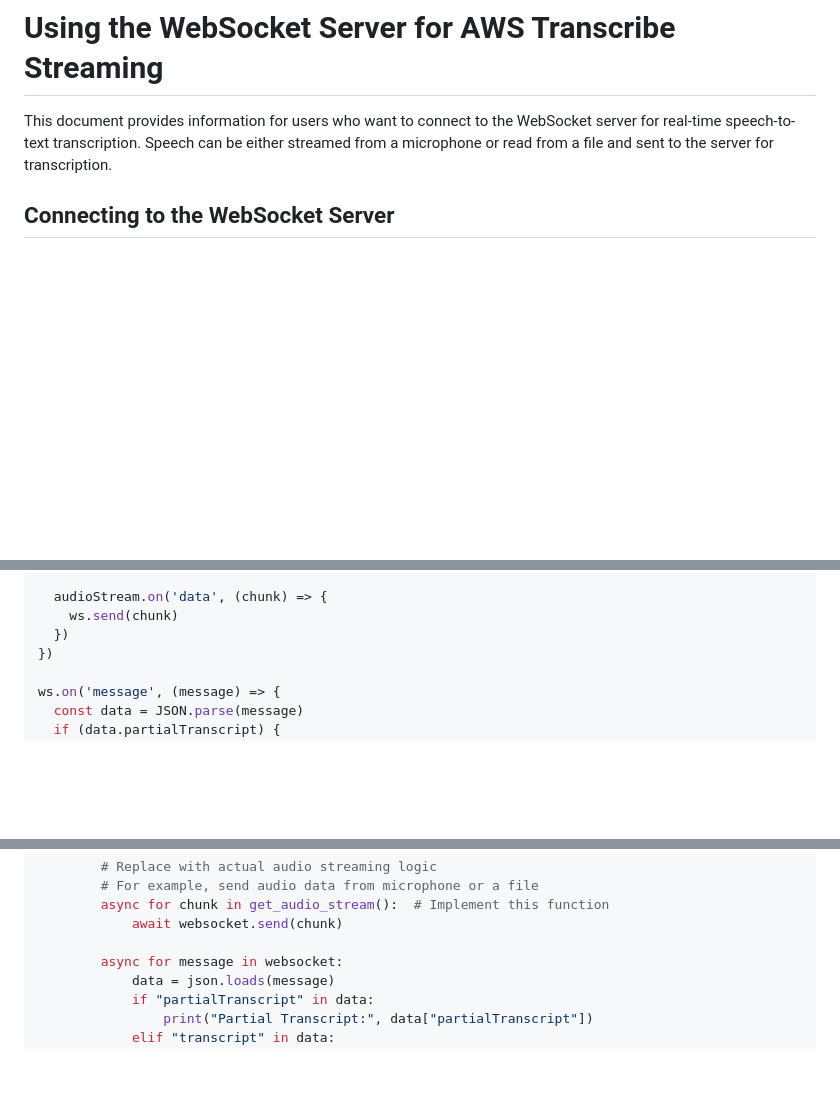
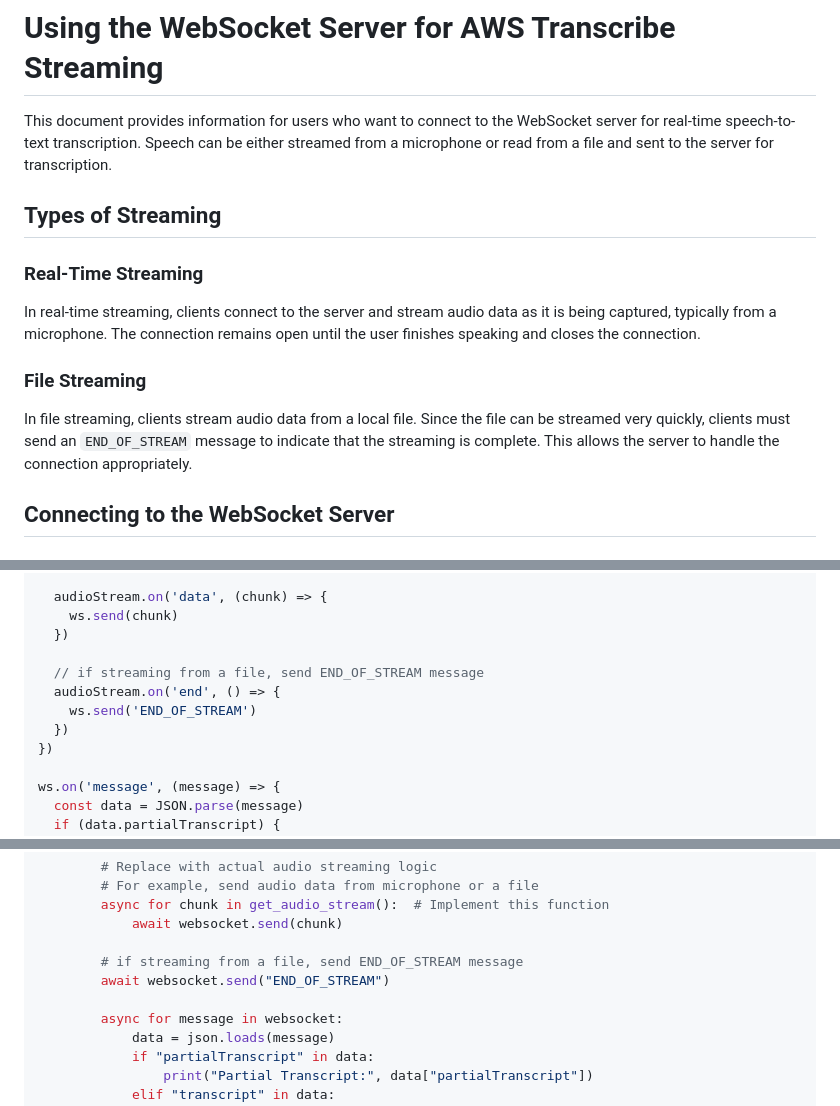
Before and after one commit to hypercliq/transcribe-ws-server, a Markdown page: USAGE.md, 3 parts joined by grey strips. Drawn GitHub-style; blank space fills up the shorter version.

Commit message:
docs: add instruction to end the stream

```diff
--- a/USAGE.md
+++ b/USAGE.md
@@ -2,6 +2,16 @@
 
 This document provides information for users who want to connect to the WebSocket server for real-time speech-to-text transcription.
 Speech can be either streamed from a microphone or read from a file and sent to the server for transcription.
+
+## Types of Streaming
+
+### Real-Time Streaming
+
+In real-time streaming, clients connect to the server and stream audio data as it is being captured, typically from a microphone. The connection remains open until the user finishes speaking and closes the connection.
+
+### File Streaming
+
+In file streaming, clients stream audio data from a local file. Since the file can be streamed very quickly, clients must send an `END_OF_STREAM` message to indicate that the streaming is complete. This allows the server to handle the connection appropriately.
 
 ## Connecting to the WebSocket Server
 
@@ -93,6 +104,11 @@ ws.on('open', () => {
   audioStream.on('data', (chunk) => {
     ws.send(chunk)
   })
+
+  // if streaming from a file, send END_OF_STREAM message
+  audioStream.on('end', () => {
+    ws.send('END_OF_STREAM')
+  })
 })
 
 ws.on('message', (message) => {
@@ -131,6 +147,9 @@ async def send_audio(uri):
         async for chunk in get_audio_stream():  # Implement this function
             await websocket.send(chunk)
 
+        # if streaming from a file, send END_OF_STREAM message
+        await websocket.send("END_OF_STREAM")
+
         async for message in websocket:
             data = json.loads(message)
             if "partialTranscript" in data:
```
Also changed, not shown: other parts of USAGE.md (+1 -0 lines).
